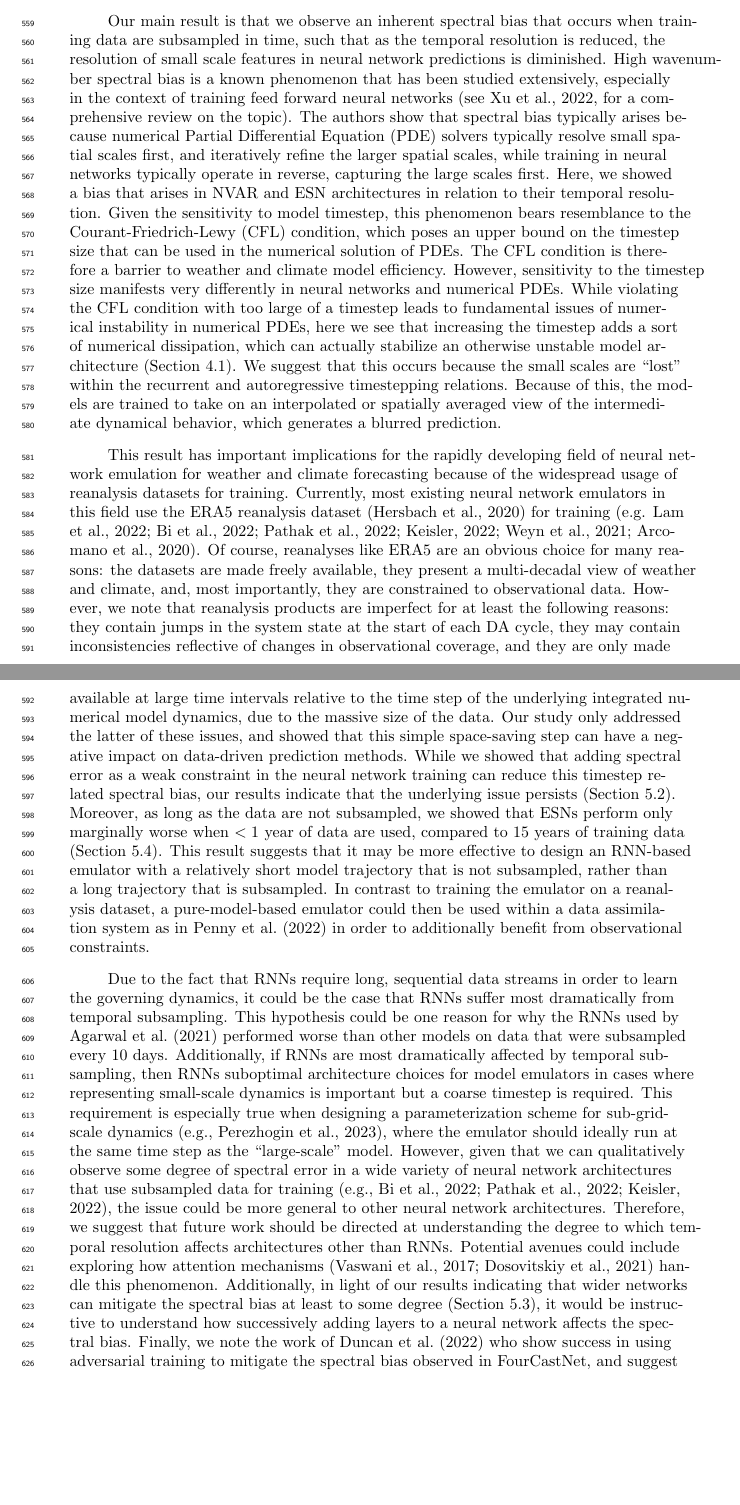
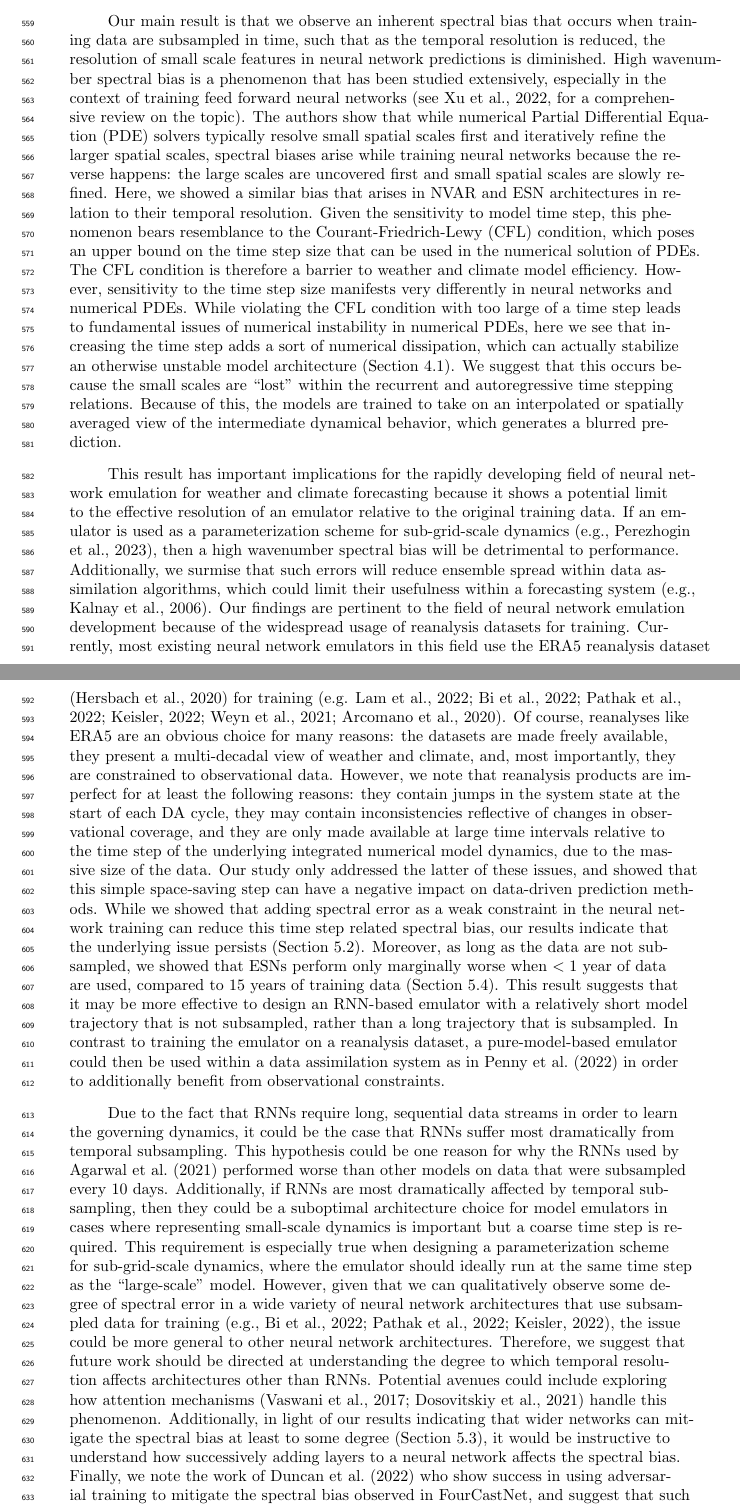
Before and after one commit to timothyas/rc-gfd, a LaTeX document (tex/main.tex, which reads tex/discussion.tex): two parts of pages 19 and 20 of 31, joined at a grey line, cut so that both start at the same text, the shorter picture padded with empty space. Compiled offline with pdfLaTeX.

Commit message:
kalnay ref and more implications

```diff
--- a/tex/discussion.tex
+++ b/tex/discussion.tex
@@ -32,34 +32,46 @@ Our main result is that we observe an inherent spectral bias that occurs when
 training data are subsampled in time, such that as the temporal resolution is
 reduced, the resolution of small scale features in neural
 network predictions is diminished.
-High wavenumber spectral bias is a known phenomenon
+High wavenumber spectral bias is a phenomenon
 that has been studied extensively, especially in the context of training feed forward neural
 networks \citep<see>[for a comprehensive review on the topic]{xu_overview_2022}.
-The authors show that spectral bias typically arises because
-numerical Partial Differential Equation (PDE) solvers typically resolve small spatial scales first,
-and iteratively refine the larger spatial scales, while training in neural
-networks typically operate in reverse, capturing the large scales first.
-Here, we showed a bias that arises in NVAR and ESN architectures in relation
+The authors show that while
+numerical Partial Differential Equation (PDE) solvers typically resolve small spatial scales first
+and iteratively refine the larger spatial scales,
+spectral biases arise while training neural
+networks because the reverse happens: the large scales are uncovered first and
+small spatial scales are slowly refined.
+Here, we showed a similar bias that arises in NVAR and ESN architectures in relation
 to their temporal resolution.
-Given the sensitivity to model timestep, this phenomenon bears
+Given the sensitivity to model time step, this phenomenon bears
 resemblance to the Courant-Friedrich-Lewy (CFL) condition, which poses an upper
-bound on the timestep size that can be used in the numerical solution of PDEs.
+bound on the time step size that can be used in the numerical solution of PDEs.
 The CFL condition is therefore a barrier to weather and climate model efficiency.
-However, sensitivity to the timestep size manifests very
+However, sensitivity to the time step size manifests very
 differently in neural networks and numerical PDEs.
-While violating the CFL condition with too large of a timestep leads to
+While violating the CFL condition with too large of a time step leads to
 fundamental issues of numerical instability in numerical PDEs,
-here we see that increasing the timestep adds a sort of numerical dissipation,
+here we see that increasing the time step adds a sort of numerical dissipation,
 which can actually stabilize an otherwise unstable model architecture
 (\cref{subsec:nvar-subsampling}).
 We suggest that this occurs because the small scales are ``lost'' within the recurrent and
-autoregressive timestepping relations.
+autoregressive time stepping relations.
 Because of this, the models are trained to take on
 an interpolated or spatially averaged view of the intermediate dynamical
 behavior, which generates a blurred prediction.
 
 This result has important implications for the rapidly developing field of
-neural network emulation for weather and climate forecasting because of the
+neural network emulation for weather and climate forecasting because it shows a
+potential limit to the effective resolution of an emulator relative to the
+original training data.
+If an emulator is used as a parameterization scheme for sub-grid-scale dynamics
+\citep<e.g.,>[]{perezhogin_generative_2023}, then a high wavenumber spectral
+bias will be detrimental to performance.
+Additionally, we surmise that such errors will reduce ensemble spread within
+data assimilation algorithms, which could limit their usefulness within a
+forecasting system \citep<e.g.,>[]{kalnay_ensemble_2006}.
+Our findings are pertinent to the field of neural network emulation development
+because of the
 widespread usage of reanalysis datasets for training.
 Currently, most existing neural network emulators in this field use the ERA5
 reanalysis dataset \citep{hersbach_era5_2020} for training
@@ -76,7 +88,7 @@ and they are only made available at large time intervals relative to the time st
 Our study only addressed the latter of these issues, and showed that this simple
 space-saving step can have a negative impact on data-driven prediction methods.
 While we showed that adding spectral error as a weak constraint in the neural
-network training can reduce this timestep related spectral bias, our results
+network training can reduce this time step related spectral bias, our results
 indicate that the underlying issue persists (\cref{subsec:esn-subsampling}).
 Moreover, as long as the data are not subsampled, we showed that ESNs
 perform only marginally worse when $<1$~year of data are used, compared to
@@ -96,12 +108,11 @@ This hypothesis could be one reason for why the RNNs used by
 \citet{agarwal_comparison_2021} performed worse than other models on data that
 were subsampled every 10~days.
 Additionally, if RNNs are most dramatically affected by temporal subsampling, then
-RNNs suboptimal
-architecture choices for model emulators in cases where representing small-scale
-dynamics is important but a coarse timestep is required.
+they could be a suboptimal
+architecture choice for model emulators in cases where representing small-scale
+dynamics is important but a coarse time step is required.
 This requirement is especially true when designing a
-parameterization scheme for sub-grid-scale dynamics
-\citep<e.g.,>[]{perezhogin_generative_2023}, where the emulator should ideally run at the same time step as the
+parameterization scheme for sub-grid-scale dynamics, where the emulator should ideally run at the same time step as the
 ``large-scale'' model.
 However, given that we can qualitatively observe some degree of spectral error in
 a wide variety of neural network architectures that use subsampled data for
```
Also changed, not shown: tex/references.bib (+10 -0 lines), tex/discussion.tex (2 more changed lines).
